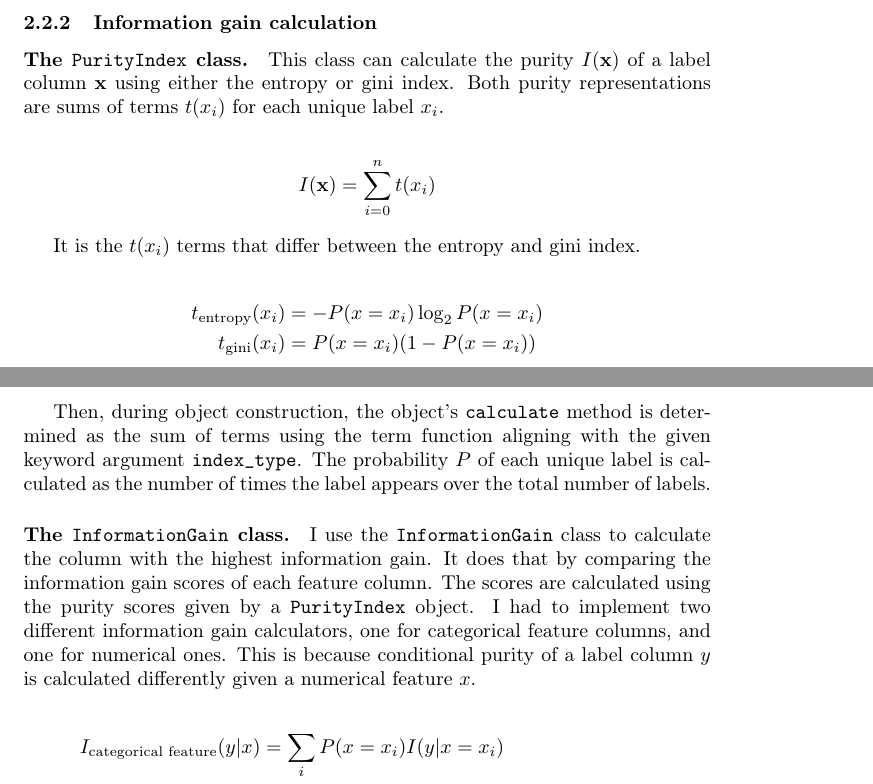
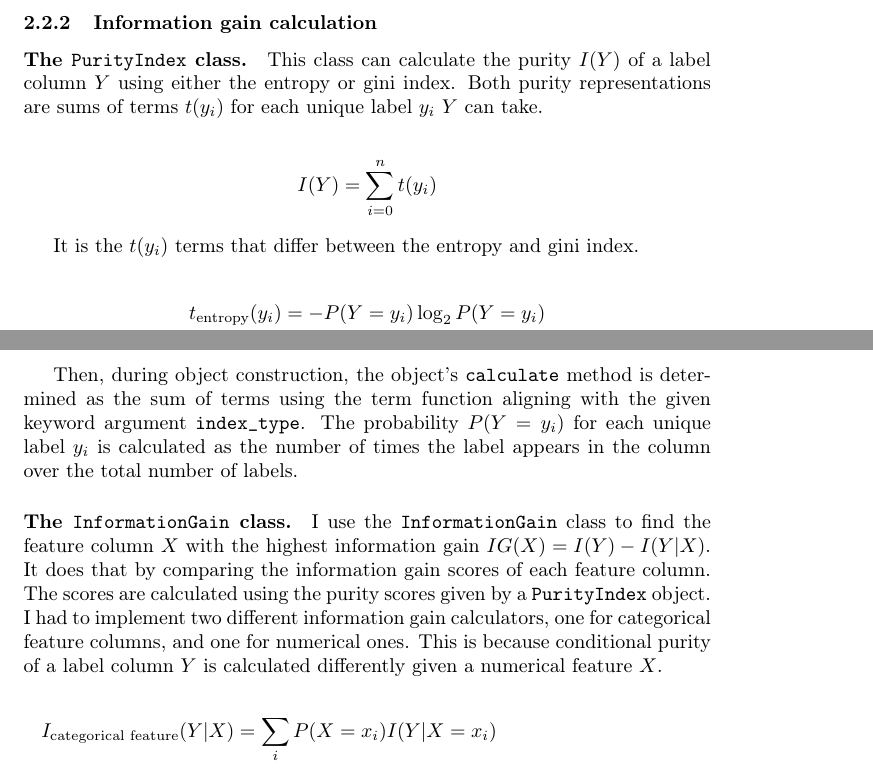
Before and after one commit to julianhamre/decision-tree-classifier, a LaTeX document (report/report.tex): two parts of pages 4 and 5 of 7, joined at a grey line, cut so that both start at the same text. Compiled offline with pdfLaTeX.

Commit message:
Improve information gain explanation and implementation

```diff
--- a/report/report.tex
+++ b/report/report.tex
@@ -156,18 +156,18 @@ and rows that would have been routed right get \texttt{True} values.
 \subsubsection{Information gain calculation}
 
 \paragraph{The \texttt{PurityIndex} class.}
-This class can calculate the purity $I(\mathbf{x})$ of a label column $\mathbf{x}$ using either the entropy or gini index.
-Both purity representations are sums of terms $t(x_i)$ for each unique label $x_i$.
+This class can calculate the purity $I(Y)$ of a label column $Y$ using either the entropy or gini index.
+Both purity representations are sums of terms $t(y_i)$ for each unique label $y_i$ $Y$ can take.
 
 \begin{align*}
-  I(\mathbf{x}) = \sum_{i=0}^{n}t(x_i)
+  I(Y) = \sum_{i=0}^{n}t(y_i)
 \end{align*}
 
-It is the $t(x_i)$ terms that differ between the entropy and gini index.
+It is the $t(y_i)$ terms that differ between the entropy and gini index.
 
 \begin{align*}
-  t_{\text{entropy}}(x_i) &= - P(x = x_i) \log_2 P(x = x_i)\\
-  t_{\text{gini}}(x_i) &= P(x = x_i)(1 - P(x = x_i))
+  t_{\text{entropy}}(y_i) &= - P(Y = y_i) \log_2 P(Y = y_i)\\
+  t_{\text{gini}}(y_i) &= P(Y = y_i)(1 - P(Y = y_i))
 \end{align*}
 
 Therefore, I implemented one method for each term.
@@ -182,20 +182,21 @@ def __gini_term(self, probability):
 
 Then, during object construction, the object's \texttt{calculate} method is determined
 as the sum of terms using the term function aligning with the given keyword argument
-\texttt{index\_type}. The probability $P$ of each unique label is calculated as
-the number of times the label appears over the total number of labels.
+\texttt{index\_type}. The probability $P(Y = y_i)$ for each unique label $y_i$ is calculated as
+the number of times the label appears in the column over the total number of labels.
 
 \paragraph{The \texttt{InformationGain} class.}
-I use the \texttt{InformationGain} class to calculate the column with the highest information gain.
+I use the \texttt{InformationGain} class to find the feature column $X$ with the highest information gain
+$IG(X) = I(Y) - I(Y | X)$.
 It does that by comparing the information gain scores of each feature column.
 The scores are calculated using the purity scores given by a \texttt{PurityIndex} object.
 I had to implement two different information gain calculators, one for categorical feature columns,
 and one for numerical ones.
-This is because conditional purity of a label column $y$ is calculated differently given a numerical feature $x$.
+This is because conditional purity of a label column $Y$ is calculated differently given a numerical feature $X$.
 
 \begin{align*}
-  I_{\text{categorical feature}} (y|x) &= \sum_i P(x = x_i) I(y|x = x_i)\\
-  I_{\text{numerical feature}}(y|x) &= P(x \leq \bar{x}) I(y | x \leq \bar{x}) + P(x > \bar{x}) I(y | x > \bar{x})
+  I_{\text{categorical feature}} (Y|X) &= \sum_i P(X = x_i) I(Y|X = x_i)\\
+  I_{\text{numerical feature}}(Y|X) &= P(X \leq \bar{X}) I(Y | X \leq \bar{X}) + P(X > \bar{X}) I(Y | X > \bar{X})
 \end{align*}
 
 For a numerical feature, the sum only contains two terms.
```
Also changed, not shown: report/report.tex (2 more changed lines), 1 other file.
